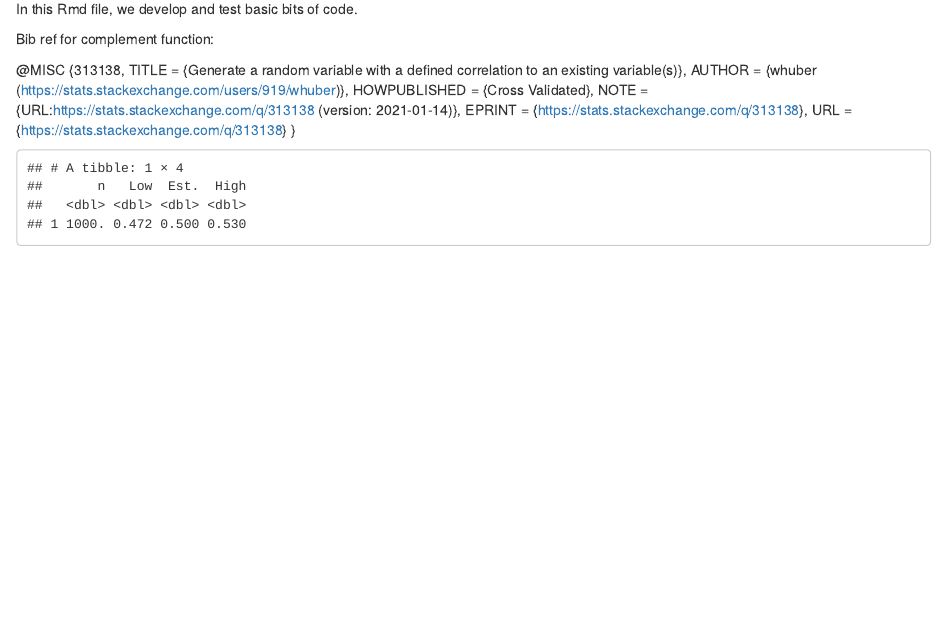
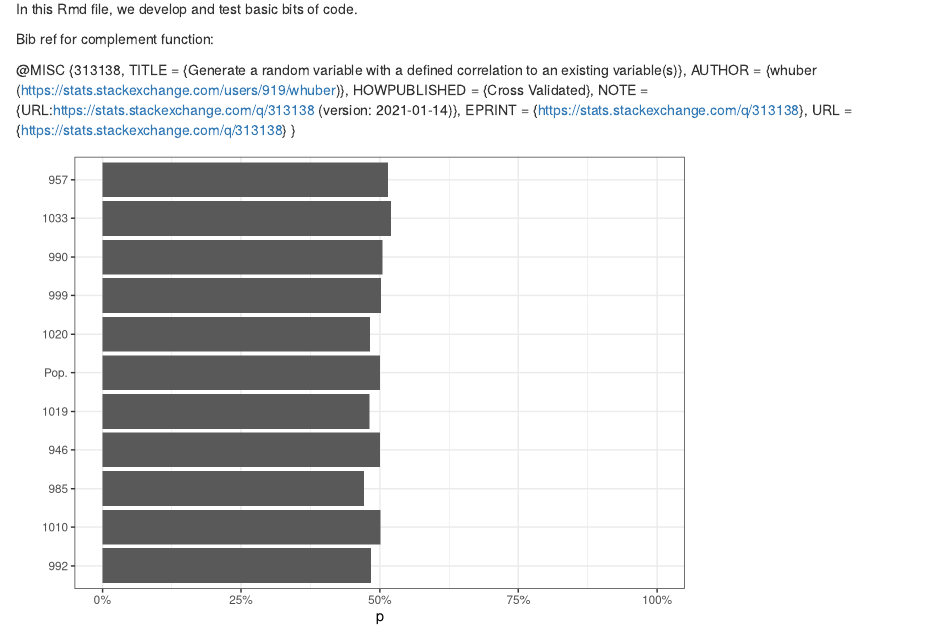
Before and after one commit to daniel-allington/samplesim, an R Markdown document (test-file.Rmd): the page in a window 1100 px wide, from 130 px down. Rendered offline with R 4.5, knitr and Pandoc, with nearby package versions; code that draws random numbers runs with fixed seeds of ours.

Commit message:
Visualising

````diff
--- a/test-file.Rmd
+++ b/test-file.Rmd
@@ -35,6 +36,21 @@ Bib ref for complement function:
 }
 
 ```{r}
+visualise.samples <- function(d) {
+  d %>%
+    mutate(
+      n = factor(n, levels = sample(n, replace = FALSE))
+    ) %>%
+    ggplot(
+      aes(x = n, y = p)
+    ) +
+    geom_col() +
+    scale_x_discrete('') +
+    scale_y_continuous(limits = c(0,1), labels = scales::percent) +
+    coord_flip() +
+    theme_bw()
+}
+
 complement <- function(x, rho) {
   y <- rnorm(length(x))
   x.perp <- residuals(lm(y ~ x))
@@ -48,18 +64,16 @@ take.sample <- function(x, n, data.defect.correlation) {
   x[runif(n = length(x)) < sampling.p]
 }
 
-(1:1000) %>%
+(1:10) %>%
   map(
     function(x) {
-      x <- take.sample(population, 1000, 0.00)
-      tibble(n = length(x), p = mean(x))
+      x <- take.sample(population, 1000, 0)
+      tibble(n = as.character(length(x)), p = mean(x))
     }
   ) %>%
   reduce(rbind) %>%
-  summarise(
-    n = mean(n),
-    Low = quantile(p, .025),
-    Est. = mean(p),
-    High = quantile(p, .975)
-  )
+  rbind(
+    tibble(n = 'Pop.', p = mean(population))
+    ) %>%
+  visualise.samples
 ```
````
Also changed, not shown: test-file.Rmd (1 more changed lines).
